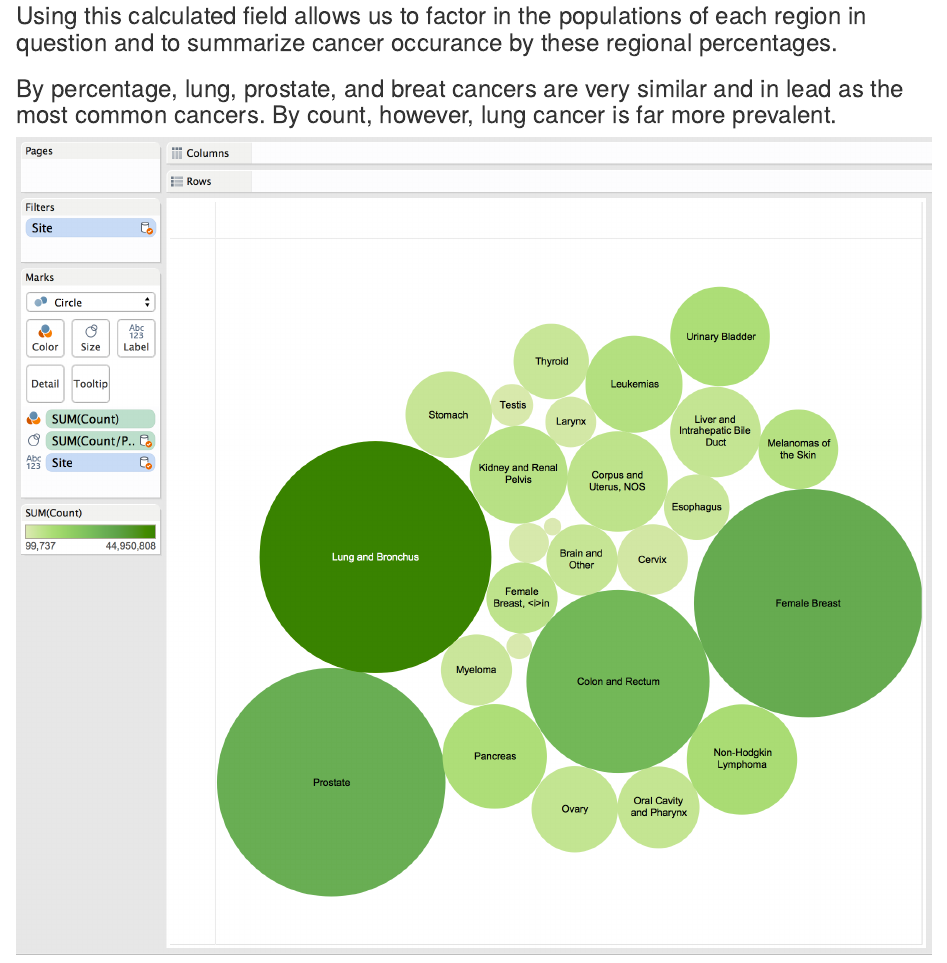
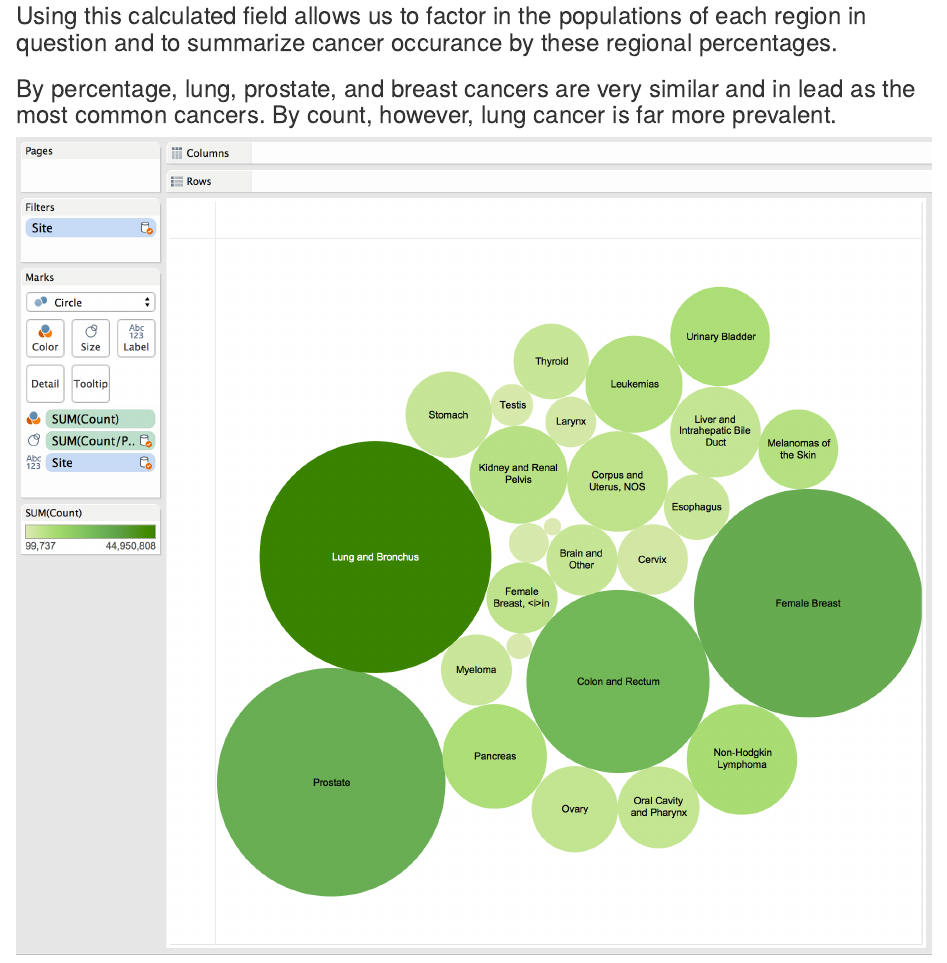
Before and after one commit to ACollectionOfAtoms/DV_FinalProject, an R Markdown document (00 Doc/DV_FinalProject.rmd): the page in a window 1100 px wide, from 4620 px down. Rendered offline with R 4.5, knitr and Pandoc, with nearby package versions; some code elsewhere in the file could not run offline.

Commit message:
Fixed spelling error

```diff
--- a/00 Doc/DV_FinalProject.rmd
+++ b/00 Doc/DV_FinalProject.rmd
@@ -66,7 +66,7 @@ source("../02 Data Wrangling/age_site3.R",echo=TRUE)
 
 ### Using this calculated field allows us to factor in the populations of each region in question and to summarize cancer occurance by these regional percentages.
 
-### By percentage, lung, prostate, and breat cancers are very similar and in lead as the most common cancers. By count, however, lung cancer is far more prevalent.
+### By percentage, lung, prostate, and breast cancers are very similar and in lead as the most common cancers. By count, however, lung cancer is far more prevalent.
 ![](./common_cancers.png)
 
 ## Common cancers by sex
```
